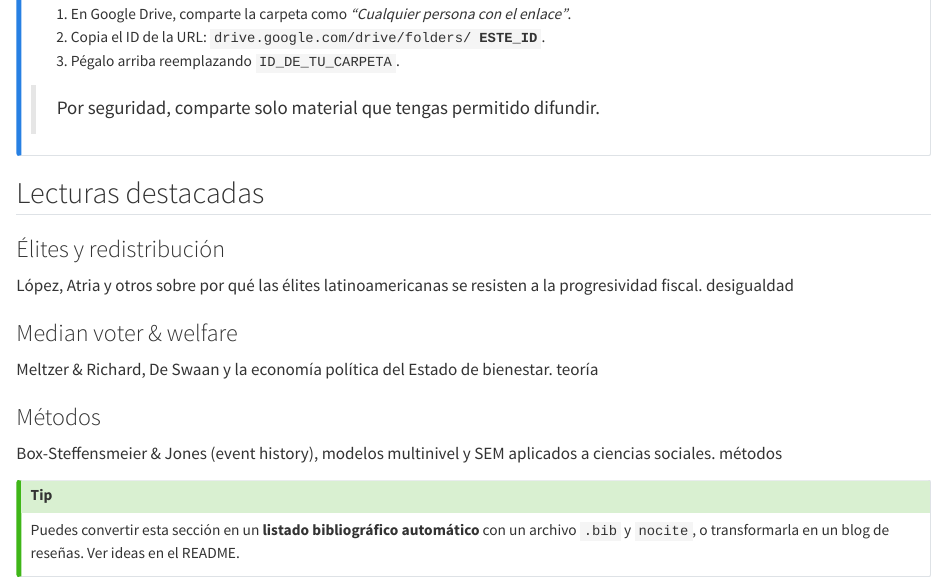
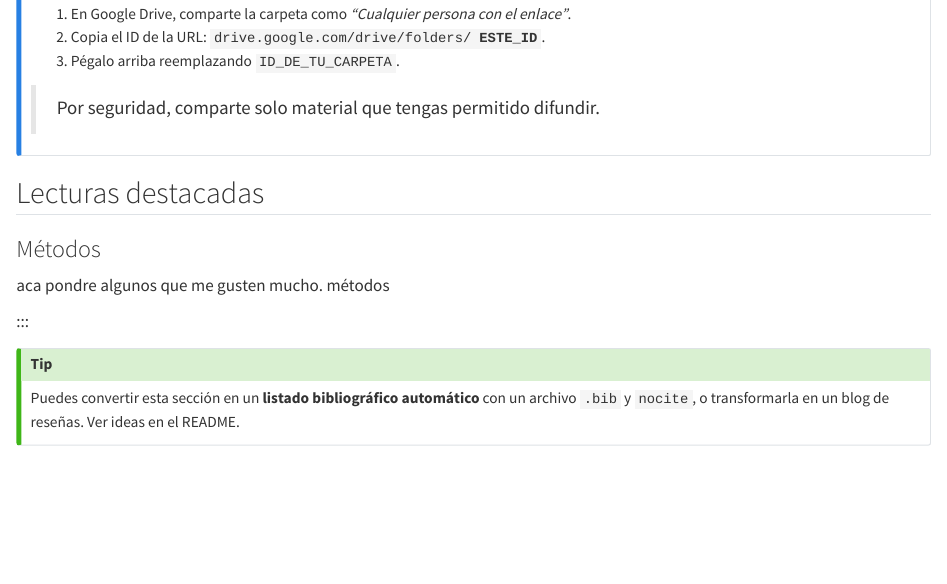
Before and after one commit to joaquinvapasten/joaquinvapasten.github.io, a Quarto document (lecturas.qmd): the page in a window 1100 px wide, from 270 px down. Rendered offline with R 4.5, knitr and Pandoc in place of Quarto, with nearby package versions.

Commit message:
Update highlighted readings and methods section
Removed highlighted readings section and added a placeholder for preferred methods.

```diff
--- a/lecturas.qmd
+++ b/lecturas.qmd
@@ -20,22 +20,9 @@ Próximamente publicaré aquí una carpeta compartida con literatura sobre desig
 
 ## Lecturas destacadas
 
-::: {.card-grid}
-::: {.vcard}
-### Élites y redistribución
-López, Atria y otros sobre por qué las élites latinoamericanas se resisten a la progresividad fiscal.
-<span class="tag">desigualdad</span>
-:::
-
-::: {.vcard}
-### Median voter & welfare
-Meltzer & Richard, De Swaan y la economía política del Estado de bienestar.
-<span class="tag">teoría</span>
-:::
-
 ::: {.vcard}
 ### Métodos
-Box-Steffensmeier & Jones (event history), modelos multinivel y SEM aplicados a ciencias sociales.
+aca pondre algunos que me gusten mucho.
 <span class="tag">métodos</span>
 :::
 :::
```
